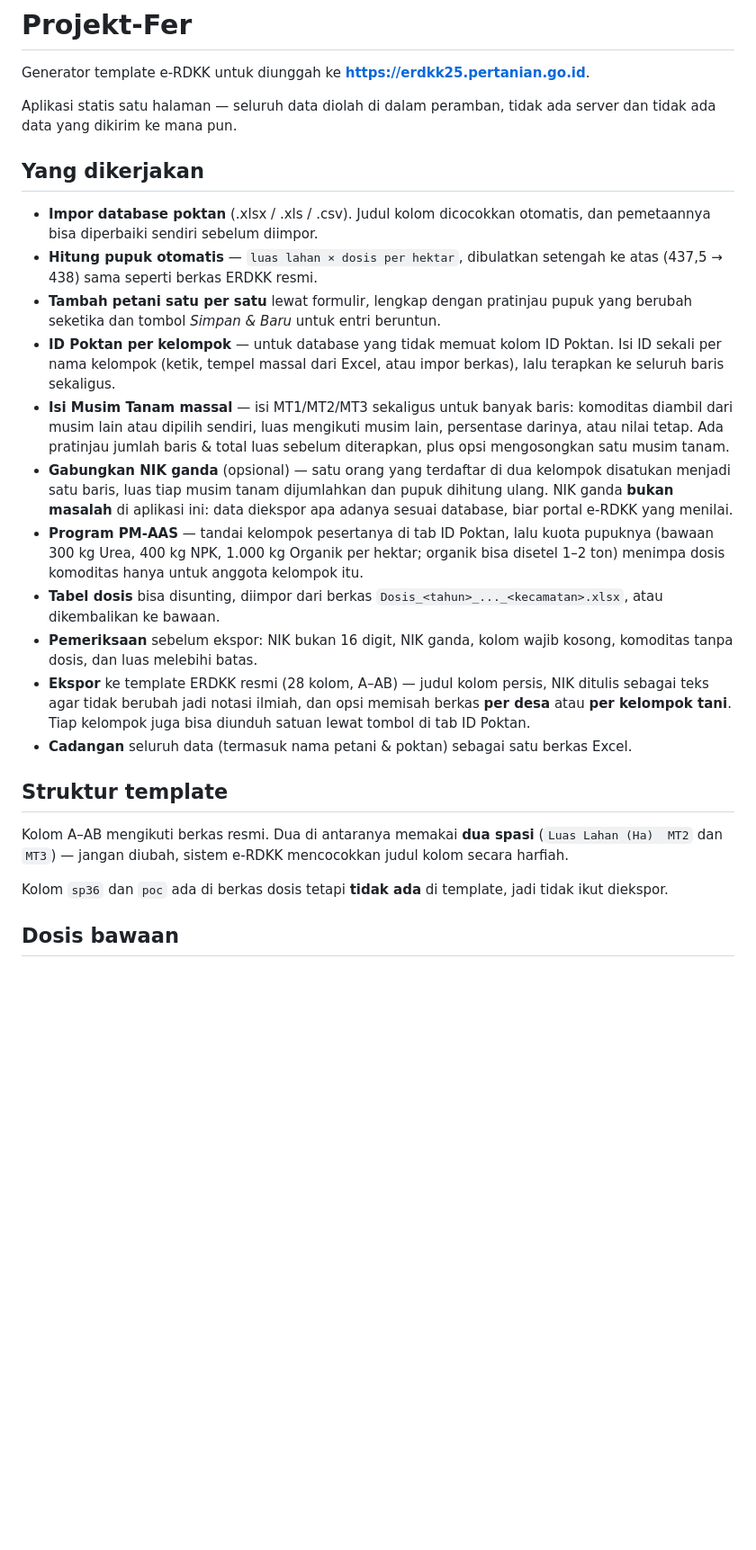
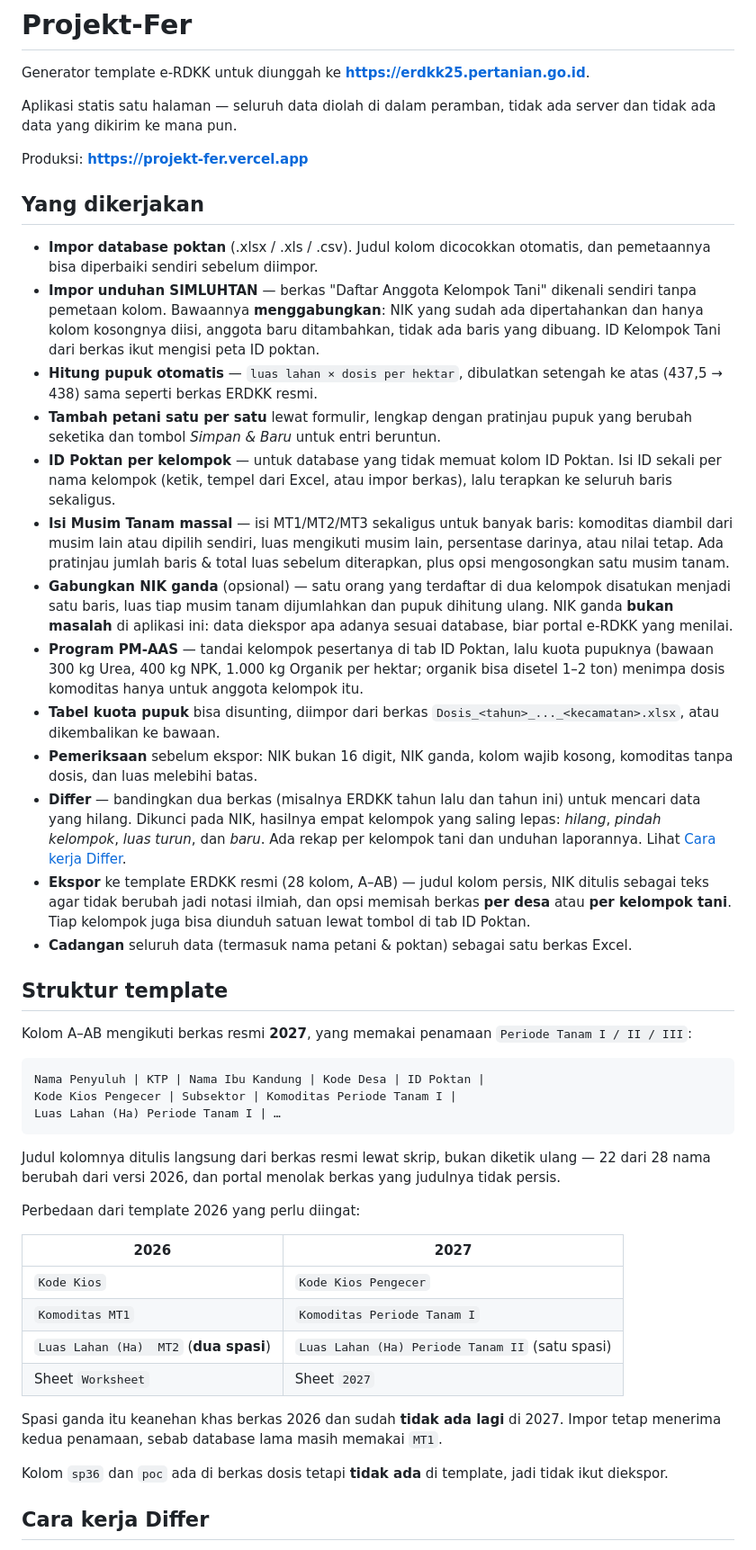
Before and after one commit to pawpfus/projekt-fer, a Markdown page: README.md, the part around one of its changes. Shown at 90% size. Rendered like a GitHub page; blank space fills up the shorter version.

````diff
--- a/README.md
+++ b/README.md
@@ -5,16 +5,22 @@ Generator template e-RDKK untuk diunggah ke **https://erdkk25.pertanian.go.id**.
 Aplikasi statis satu halaman — seluruh data diolah di dalam peramban, tidak ada
 server dan tidak ada data yang dikirim ke mana pun.
 
+Produksi: **https://projekt-fer.vercel.app**
+
 ## Yang dikerjakan
 
 - **Impor database poktan** (.xlsx / .xls / .csv). Judul kolom dicocokkan otomatis,
   dan pemetaannya bisa diperbaiki sendiri sebelum diimpor.
+- **Impor unduhan SIMLUHTAN** — berkas "Daftar Anggota Kelompok Tani" dikenali
+  sendiri tanpa pemetaan kolom. Bawaannya **menggabungkan**: NIK yang sudah ada
+  dipertahankan dan hanya kolom kosongnya diisi, anggota baru ditambahkan, tidak
+  ada baris yang dibuang. ID Kelompok Tani dari berkas ikut mengisi peta ID poktan.
 - **Hitung pupuk otomatis** — `luas lahan × dosis per hektar`, dibulatkan setengah
   ke atas (437,5 → 438) sama seperti berkas ERDKK resmi.
 - **Tambah petani satu per satu** lewat formulir, lengkap dengan pratinjau pupuk
   yang berubah seketika dan tombol *Simpan & Baru* untuk entri beruntun.
 - **ID Poktan per kelompok** — untuk database yang tidak memuat kolom ID Poktan.
-  Isi ID sekali per nama kelompok (ketik, tempel massal dari Excel, atau impor berkas),
+  Isi ID sekali per nama kelompok (ketik, tempel dari Excel, atau impor berkas),
   lalu terapkan ke seluruh baris sekaligus.
 - **Isi Musim Tanam massal** — isi MT1/MT2/MT3 sekaligus untuk banyak baris:
   komoditas diambil dari musim lain atau dipilih sendiri, luas mengikuti musim lain,
@@ -27,10 +33,14 @@ server dan tidak ada data yang dikirim ke mana pun.
 - **Program PM-AAS** — tandai kelompok pesertanya di tab ID Poktan, lalu kuota
   pupuknya (bawaan 300 kg Urea, 400 kg NPK, 1.000 kg Organik per hektar; organik
   bisa disetel 1–2 ton) menimpa dosis komoditas hanya untuk anggota kelompok itu.
-- **Tabel dosis** bisa disunting, diimpor dari berkas `Dosis_<tahun>_..._<kecamatan>.xlsx`,
-  atau dikembalikan ke bawaan.
+- **Tabel kuota pupuk** bisa disunting, diimpor dari berkas
+  `Dosis_<tahun>_..._<kecamatan>.xlsx`, atau dikembalikan ke bawaan.
 - **Pemeriksaan** sebelum ekspor: NIK bukan 16 digit, NIK ganda, kolom wajib kosong,
   komoditas tanpa dosis, dan luas melebihi batas.
+- **Differ** — bandingkan dua berkas (misalnya ERDKK tahun lalu dan tahun ini) untuk
+  mencari data yang hilang. Dikunci pada NIK, hasilnya empat kelompok yang saling
+  lepas: *hilang*, *pindah kelompok*, *luas turun*, dan *baru*. Ada rekap per
+  kelompok tani dan unduhan laporannya. Lihat [Cara kerja Differ](#cara-kerja-differ).
 - **Ekspor** ke template ERDKK resmi (28 kolom, A–AB) — judul kolom persis, NIK
   ditulis sebagai teks agar tidak berubah jadi notasi ilmiah, dan opsi memisah berkas
   **per desa** atau **per kelompok tani**. Tiap kelompok juga bisa diunduh satuan
@@ -39,12 +49,33 @@ server dan tidak ada data yang dikirim ke mana pun.
 
 ## Struktur template
 
-Kolom A–AB mengikuti berkas resmi. Dua di antaranya memakai **dua spasi**
-(`Luas Lahan (Ha)  MT2` dan `MT3`) — jangan diubah, sistem e-RDKK mencocokkan judul
-kolom secara harfiah.
+Kolom A–AB mengikuti berkas resmi **2027**, yang memakai penamaan
+`Periode Tanam I / II / III`:
+
+```
+Nama Penyuluh | KTP | Nama Ibu Kandung | Kode Desa | ID Poktan |
+Kode Kios Pengecer | Subsektor | Komoditas Periode Tanam I |
+Luas Lahan (Ha) Periode Tanam I | …
+```
+
+Judul kolomnya ditulis langsung dari berkas resmi lewat skrip, bukan diketik ulang —
+22 dari 28 nama berubah dari versi 2026, dan portal menolak berkas yang judulnya
+tidak persis.
+
+Perbedaan dari template 2026 yang perlu diingat:
+
+| 2026 | 2027 |
+|---|---|
+| `Kode Kios` | `Kode Kios Pengecer` |
+| `Komoditas MT1` | `Komoditas Periode Tanam I` |
+| `Luas Lahan (Ha)  MT2` (**dua spasi**) | `Luas Lahan (Ha) Periode Tanam II` (satu spasi) |
+| Sheet `Worksheet` | Sheet `2027` |
+
+Spasi ganda itu keanehan khas berkas 2026 dan sudah **tidak ada lagi** di 2027.
+Impor tetap menerima kedua penamaan, sebab database lama masih memakai `MT1`.
 
 Kolom `sp36` dan `poc` ada di berkas dosis tetapi **tidak ada** di template, jadi
 tidak ikut diekspor.
 
-## Dosis bawaan
+## Cara kerja Differ
 
````
Also changed, not shown: other parts of README.md (+47 -10 lines).
